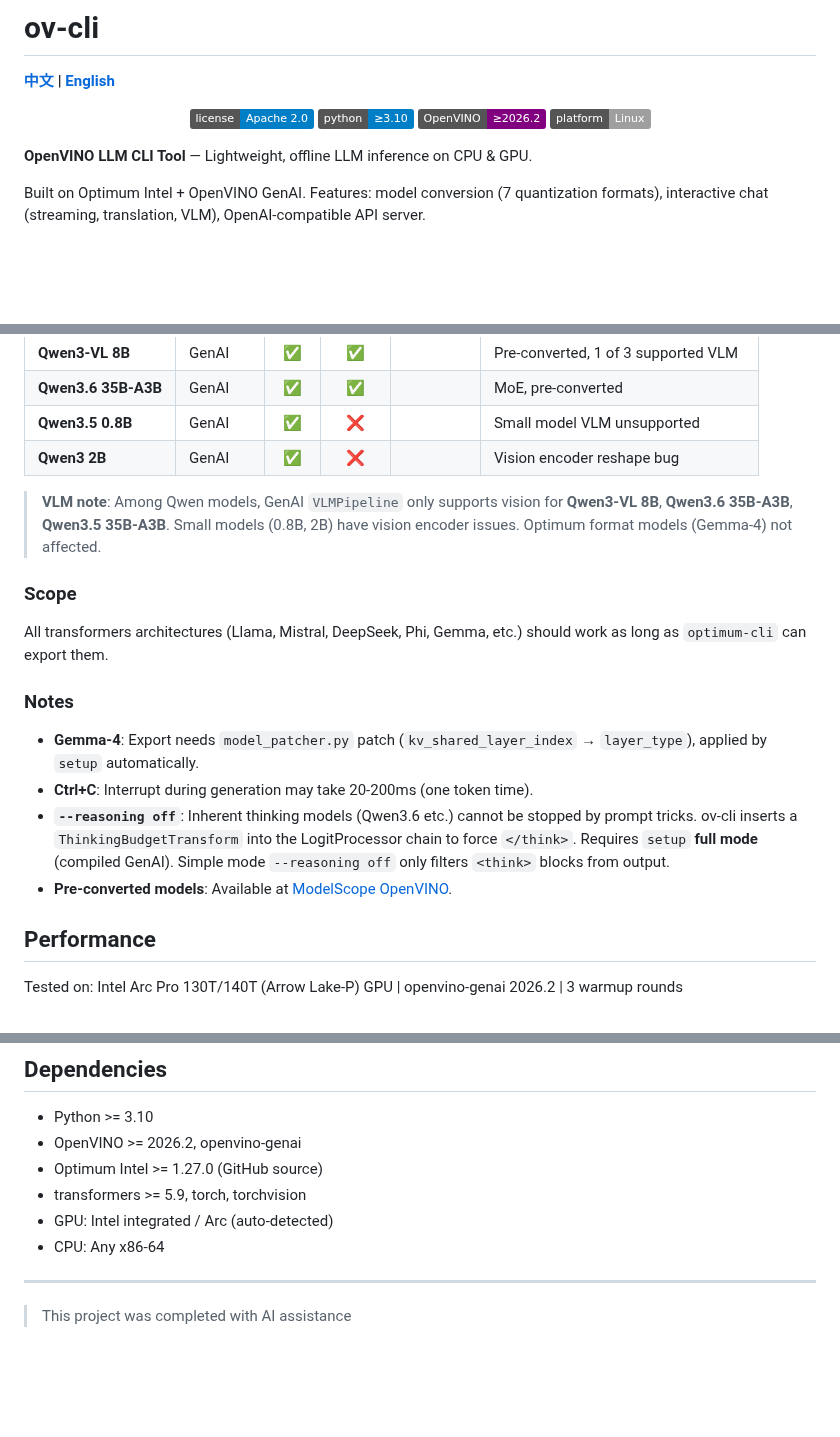
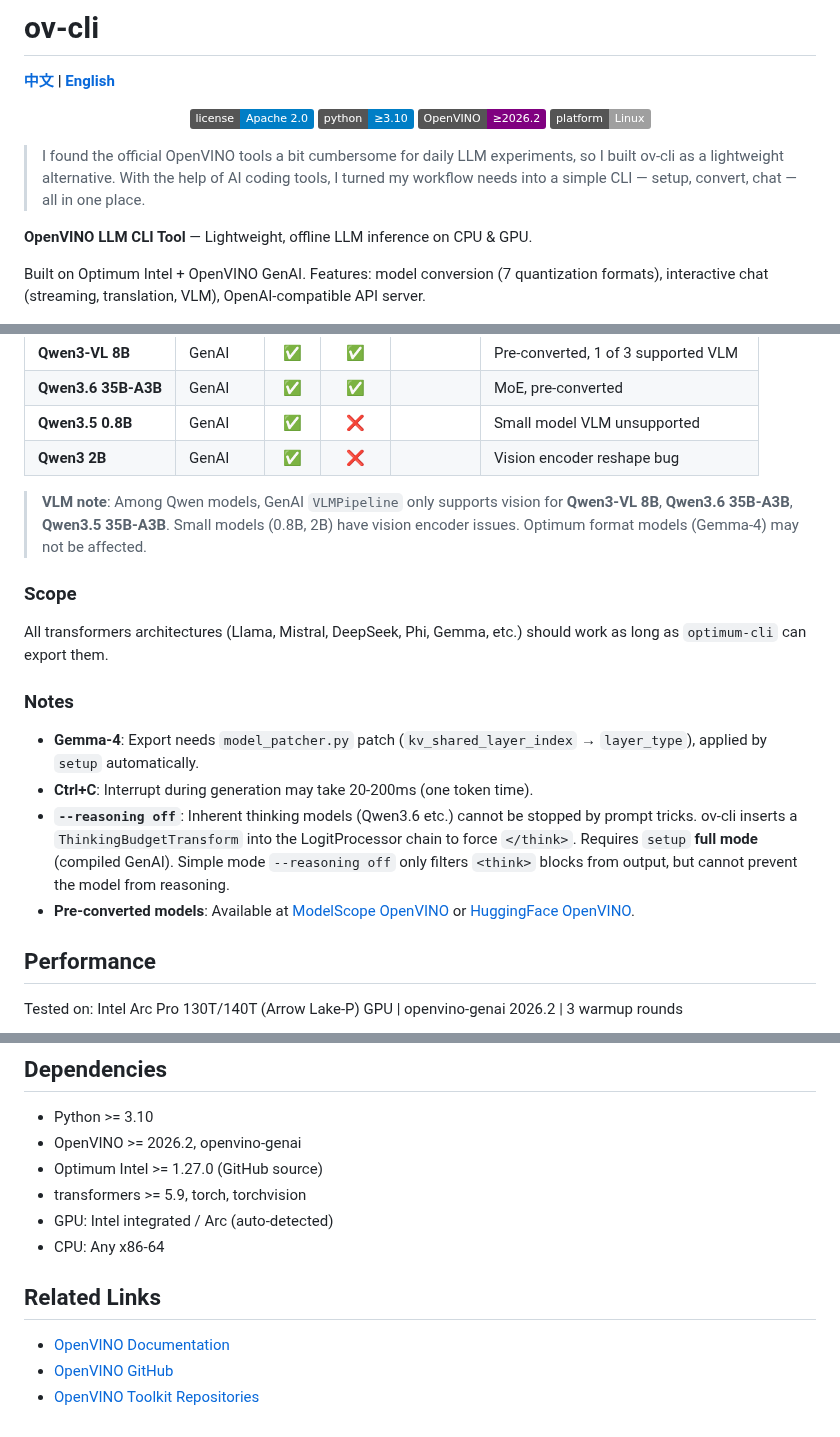
Before and after one commit to PlanteAmigor/ov-cli, a Markdown page: README_EN.md, 3 parts joined by grey strips. Drawn GitHub-style; badges without logos; blank space fills up the shorter version.

```diff
--- a/README_EN.md
+++ b/README_EN.md
@@ -8,6 +8,8 @@
   <img src="https://img.shields.io/badge/OpenVINO-≥2026.2-purple" alt="OpenVINO">
   <img src="https://img.shields.io/badge/platform-Linux-lightgrey" alt="Platform">
 </p>
+
+> I found the official OpenVINO tools a bit cumbersome for daily LLM experiments, so I built ov-cli as a lightweight alternative. With the help of AI coding tools, I turned my workflow needs into a simple CLI — setup, convert, chat — all in one place.
 
 **OpenVINO LLM CLI Tool** — Lightweight, offline LLM inference on CPU & GPU.
 
@@ -197,7 +199,7 @@ EOF
 | **Qwen3.5 0.8B** | GenAI | ✅ | ❌ | | Small model VLM unsupported |
 | **Qwen3 2B** | GenAI | ✅ | ❌ | | Vision encoder reshape bug |
 
-> **VLM note**: Among Qwen models, GenAI `VLMPipeline` only supports vision for **Qwen3-VL 8B**, **Qwen3.6 35B-A3B**, **Qwen3.5 35B-A3B**. Small models (0.8B, 2B) have vision encoder issues. Optimum format models (Gemma-4) not affected.
+> **VLM note**: Among Qwen models, GenAI `VLMPipeline` only supports vision for **Qwen3-VL 8B**, **Qwen3.6 35B-A3B**, **Qwen3.5 35B-A3B**. Small models (0.8B, 2B) have vision encoder issues. Optimum format models (Gemma-4) may not be affected.
 
 ### Scope
 
@@ -211,8 +213,8 @@ as long as `optimum-cli` can export them.
 - **`--reasoning off`**: Inherent thinking models (Qwen3.6 etc.) cannot be stopped by prompt tricks.
   ov-cli inserts a `ThinkingBudgetTransform` into the LogitProcessor chain to force `</think>`.
   Requires `setup` **full mode** (compiled GenAI).
-  Simple mode `--reasoning off` only filters `<think>` blocks from output.
-- **Pre-converted models**: Available at [ModelScope OpenVINO](https://www.modelscope.cn/organization/OpenVINO).
+  Simple mode `--reasoning off` only filters `<think>` blocks from output, but cannot prevent the model from reasoning.
+- **Pre-converted models**: Available at [ModelScope OpenVINO](https://www.modelscope.cn/organization/OpenVINO) or [HuggingFace OpenVINO](https://huggingface.co/OpenVINO).
 
 ## Performance
 
@@ -259,6 +261,8 @@ ov-cli/
 - GPU: Intel integrated / Arc (auto-detected)
 - CPU: Any x86-64
 
----
+## Related Links
 
-> This project was completed with AI assistance
+- [OpenVINO Documentation](https://docs.openvino.ai/)
+- [OpenVINO GitHub](https://github.com/openvinotoolkit/openvino)
+- [OpenVINO Toolkit Repositories](https://github.com/orgs/openvinotoolkit/repositories?type=all)
```
Also changed, not shown: README.md (+9 -5 lines).
